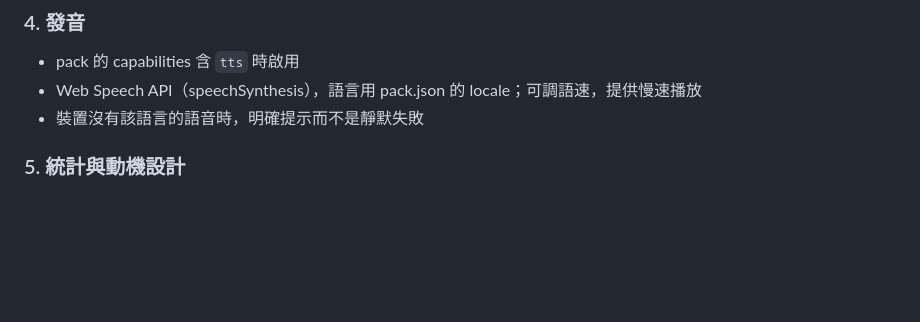
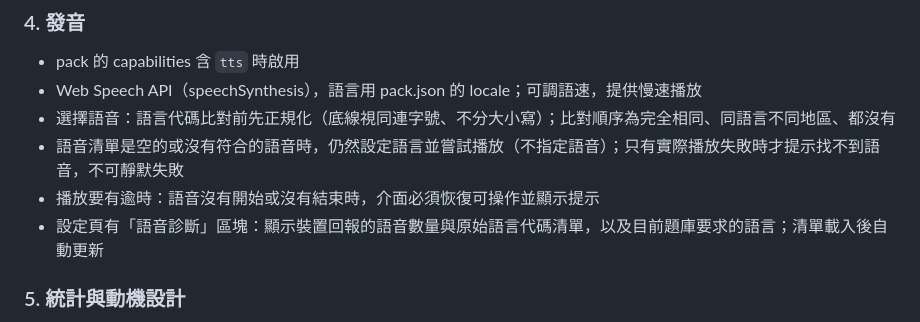
Before and after one commit to 1485865/learn-shell, a Markdown page: SPEC.md, the part around the change. GitHub-like rendering; blank space fills up the shorter version.

Commit message:
SPEC: 發音的語音選擇規則、逾時、語音診斷

```diff
--- a/SPEC.md
+++ b/SPEC.md
@@ -64,7 +64,10 @@
 
 - pack 的 capabilities 含 `tts` 時啟用
 - Web Speech API（speechSynthesis），語言用 pack.json 的 locale；可調語速，提供慢速播放
-- 裝置沒有該語言的語音時，明確提示而不是靜默失敗
+- 選擇語音：語言代碼比對前先正規化（底線視同連字號、不分大小寫）；比對順序為完全相同、同語言不同地區、都沒有
+- 語音清單是空的或沒有符合的語音時，仍然設定語言並嘗試播放（不指定語音）；只有實際播放失敗時才提示找不到語音，不可靜默失敗
+- 播放要有逾時：語音沒有開始或沒有結束時，介面必須恢復可操作並顯示提示
+- 設定頁有「語音診斷」區塊：顯示裝置回報的語音數量與原始語言代碼清單，以及目前題庫要求的語言；清單載入後自動更新
 
 ### 5. 統計與動機設計
 
```
